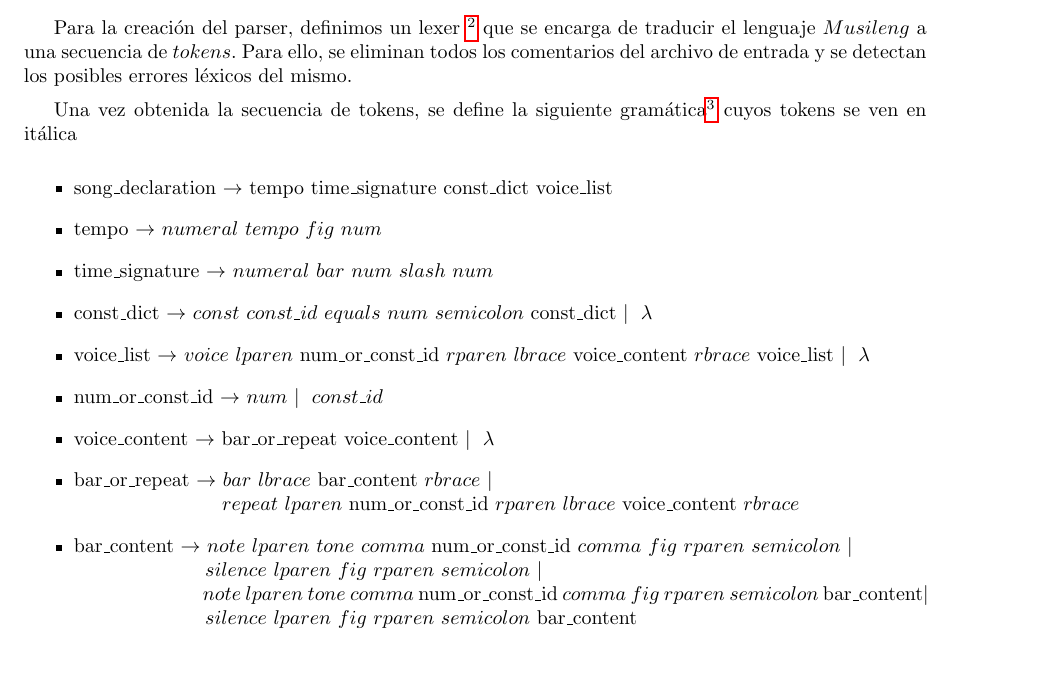
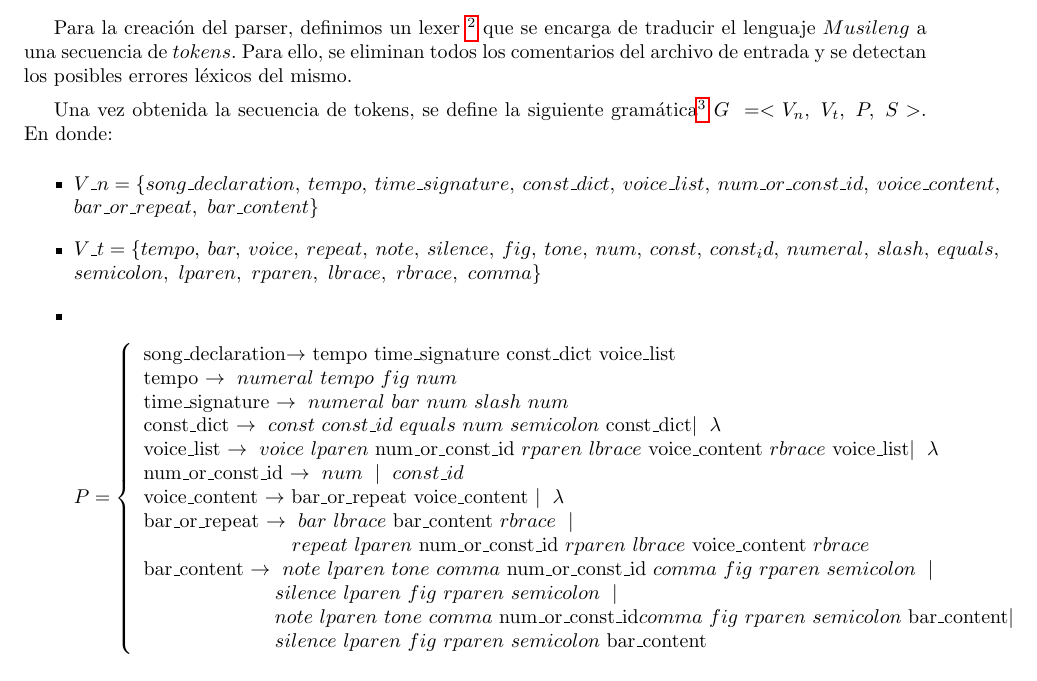
Before and after one commit to sizcovich/Tleng, a LaTeX document (TP2/informe/informe.tex): part of page 4 of 6, cut so that both start at the same text. Compiled offline with pdfLaTeX.

Commit message:
arreglos de gramatica

```diff
--- a/TP2/informe/informe.tex
+++ b/TP2/informe/informe.tex
@@ -157,30 +157,42 @@ Como vimos anteriormente, el problema se puede dividir en dos:
 \subsection{Parser}
 Para la creación del parser, definimos un lexer \footnote{lexer\_rules.py} que se encarga de traducir el lenguaje $Musileng$ a una secuencia de $tokens$. Para ello, se eliminan todos los comentarios del archivo de entrada y se detectan los posibles errores léxicos del mismo.
 
-Una vez obtenida la secuencia de tokens, se define la siguiente gramática\footnote{parser\_rules.py} cuyos tokens se ven en itálica
+Una vez obtenida la secuencia de tokens, se define la siguiente gramática\footnote{parser\_rules.py} $G\ = <V_n,\ V_t,\ P,\ S>$. En donde:
+\begin{itemize}
+\item $V\_n = \{song\_declaration,\ tempo,\ time\_signature,\ const\_dict,\ voice\_list,\ num\_or\_const\_id,\ voice\_content,\\ \ bar\_or\_repeat,\ bar\_content\}$
 
-\begin{itemize}
- \item song\_declaration $\rightarrow$ tempo time\_signature const\_dict voice\_list
+\item $V\_t = \{tempo,\ bar,\ voice,\ repeat,\ note,\ silence,\ fig,\ tone,\ num,\ const,\ const_id,\  numeral,\ slash,\ equals,\\ semicolon,\ lparen,\ rparen,\ lbrace,\ rbrace,\ comma\}$
 
- \item tempo $\rightarrow$ $numeral\ tempo\ fig\ num$
+\item
+\begin{equation*}
+  P = \left\lbrace
+  \begin{array}{l}
+      $song\_declaration$ \rightarrow\  $tempo\ time\_signature\ const\_dict\ voice\_list$ \\
 
- \item time\_signature $\rightarrow$ $numeral\ bar\ num\ slash\ num$
+  $tempo$\ \rightarrow\ numeral\ tempo\ fig\ num\\
 
- \item const\_dict $\rightarrow$ $const\ const\_id\ equals\ num\ semicolon$ const\_dict $\mid\ \lambda$
+  $time\_signature$\ \rightarrow\ numeral\ bar\ num\ slash\ num\\
 
- \item voice\_list $\rightarrow$ $voice\ lparen$ num\_or\_const\_id $rparen\ lbrace$ voice\_content $rbrace$ voice\_list $\mid\ \lambda$
+  $const\_dict$\ \rightarrow\ const\ const\_id\ equals\ num\ semicolon\ $const\_dict$ \mid\ \lambda\\
 
- \item num\_or\_const\_id $\rightarrow$ $num$ $\mid\ const\_id$
+  $voice\_list$\ \rightarrow\ voice\ lparen\ $num\_or\_const\_id$\ rparen\ lbrace\ $voice\_content$\ rbrace\ $voice\_list$ \mid\ \lambda\\
 
- \item voice\_content $\rightarrow$ bar\_or\_repeat voice\_content $\mid\ \lambda$
+  $num\_or\_const\_id$\ \rightarrow\ num\ \mid\ const\_id\\
 
- \item bar\_or\_repeat $\rightarrow$ $bar\ lbrace$ bar\_content $rbrace$ $\mid$
- \\ \-\hspace{2.5cm} $repeat\ lparen$ num\_or\_const\_id $rparen\ lbrace$ voice\_content $rbrace$
+  $voice\_content$\ \rightarrow\ $bar\_or\_repeat\ voice\_content$\ \mid\ \lambda\\
 
- \item bar\_content $\rightarrow$ $note\ lparen\ tone\ comma$ num\_or\_const\_id $comma\ fig\ rparen\ semicolon$ $\mid$
- \\ \-\hspace{2.2cm} $silence\ lparen\ fig\ rparen\ semicolon$ $\mid$
- \\ \-\hspace{2.2cm} $note\ lparen\ tone\ comma$ num\_or\_const\_id $comma\ fig\ rparen\ semicolon$ bar\_content$\mid$
- \\ \-\hspace{2.2cm} $silence\ lparen\ fig\ rparen\ semicolon$ bar\_content
+  $bar\_or\_repeat$\ \rightarrow\ bar\ lbrace\ $bar\_content$\ rbrace\ \mid\
+ \\ \-\hspace{2.5cm}\ repeat\ lparen\ $num\_or\_const\_id$\ rparen\ lbrace\ $voice\_content$\ rbrace\\
+
+  $bar\_content$\ \rightarrow\ note\ lparen\ tone\ comma\ $num\_or\_const\_id$\ comma\ fig\ rparen\ semicolon\ \mid\
+ \\ \-\hspace{2.2cm}\ silence\ lparen\ fig\ rparen\ semicolon\ \mid
+ \\ \-\hspace{2.2cm}\ note\ lparen\ tone\ comma\ $num\_or\_const\_id$ comma\ fig\ rparen\ semicolon\ $bar\_content$\mid
+ \\ \-\hspace{2.2cm}\ silence\ lparen\ fig\ rparen\ semicolon\ $bar\_content$
+
+  \end{array}
+  \right.
+\end{equation*}
+\item $S = \{song\_declaration\}$
 
 \end{itemize}
 
```
